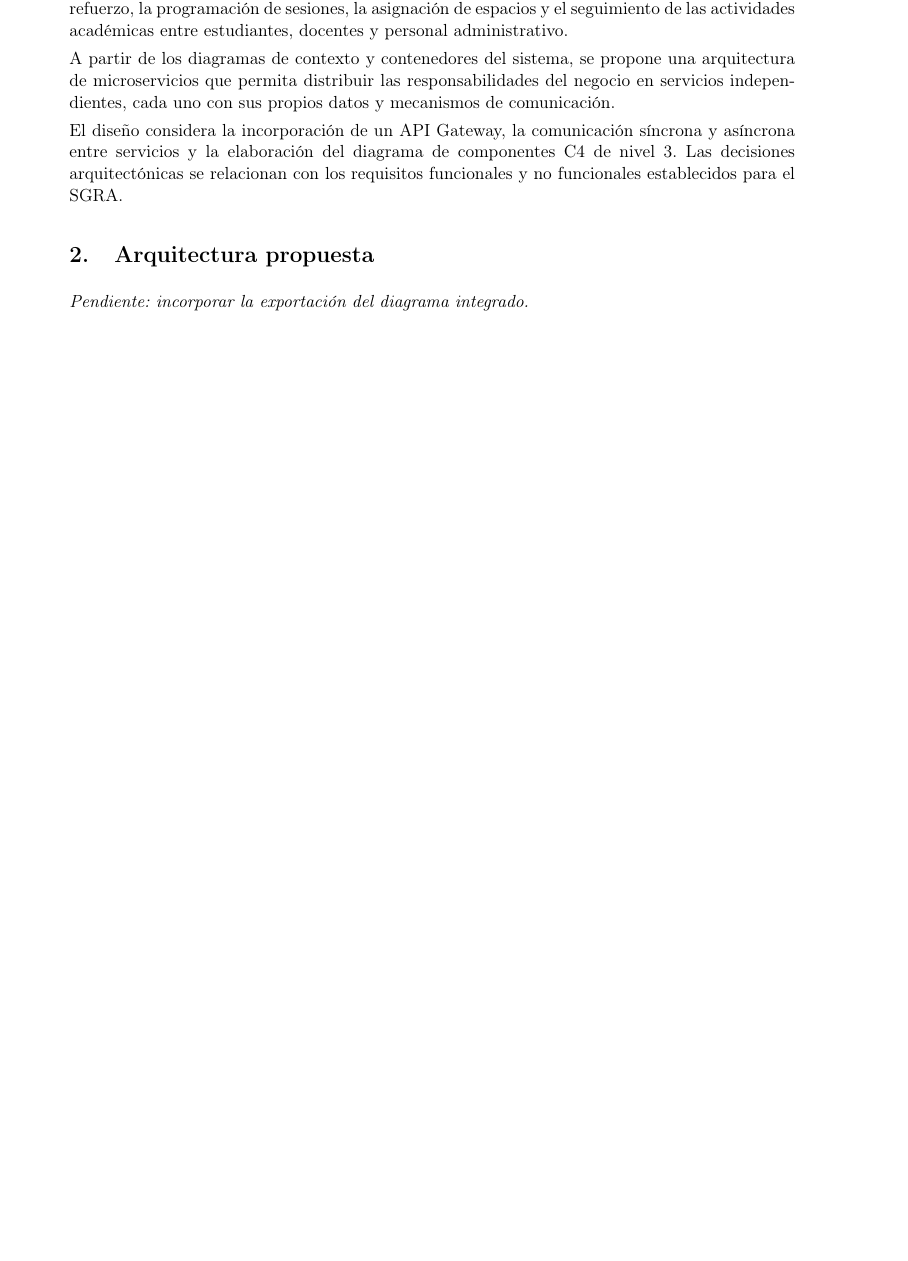
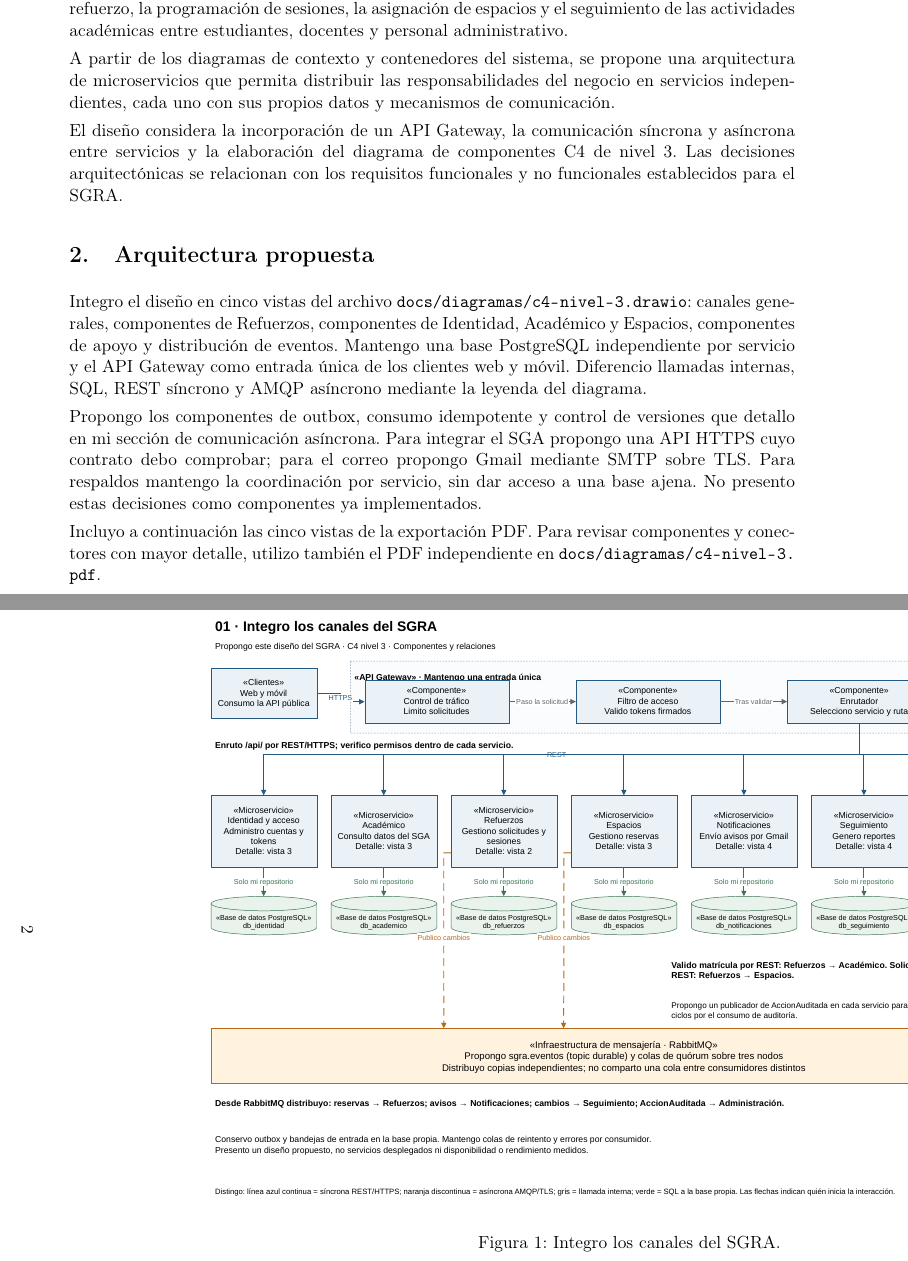
Before and after one commit to Yukisan-uwo/GA-TL-02-FORM-Taller-Diseno-de-Arquitectura-de-Microservicios-para-el-PFC, a LaTeX document (docs/main.tex, which reads docs/secciones/02-arquitectura.tex): part of page 2 of 15 before the commit and two parts of pages 2 and 3 of 21 after it, the two joined at a grey line, cut so that both start at the same text, the shorter picture padded with empty space. Compiled offline with pdfLaTeX.

Commit message:
Integro C4 nivel 3 y exporto el diagrama del SGRA.
Integro servicios, Gateway y canales REST y RabbitMQ; incorporo el diagrama al informe y añado mi declaración de IA.

```diff
--- a/docs/secciones/02-arquitectura.tex
+++ b/docs/secciones/02-arquitectura.tex
@@ -1,8 +1,22 @@
-% Responsable: Roger. Explicar la integración del diseño y actualizar la figura final.
 \section{Arquitectura propuesta}
+
+Integro el diseño en cinco vistas del archivo
+\path|docs/diagramas/c4-nivel-3.drawio|: canales generales, componentes
+de Refuerzos, componentes de Identidad, Académico y Espacios, componentes
+de apoyo y distribución de eventos. Mantengo una base PostgreSQL
+independiente por servicio y el API Gateway como entrada única de los
+clientes web y móvil. Diferencio llamadas internas, SQL, REST síncrono
+y AMQP asíncrono mediante la leyenda del diagrama.
+
+Propongo los componentes de outbox, consumo idempotente y control de
+versiones que detallo en mi sección de comunicación asíncrona. Para
+integrar el SGA propongo una API HTTPS cuyo contrato debo comprobar;
+para el correo propongo Gmail mediante SMTP sobre TLS. Para respaldos
+mantengo la coordinación por servicio, sin dar acceso a una base ajena.
+No presento estas decisiones como componentes ya implementados.
+
+Incluyo a continuación las cinco vistas de la exportación PDF.
+Para revisar componentes y conectores con mayor detalle, utilizo
+también el PDF independiente en \path|docs/diagramas/c4-nivel-3.pdf|.
+
 \IfFileExists{diagramas/c4-nivel-3.pdf}{
-  \begin{figure}[htbp]
-  \centering
-  \includegraphics[width=\linewidth]{diagramas/c4-nivel-3.pdf}
-  \caption{Diagrama C4 de nivel 3 del SGRA.}
-  \label{fig:c4-nivel-3}
@@ -9,2 +28,3 @@
+    \caption{Integro los canales del SGRA.}
+    \label{fig:c4-nivel-3}
   \end{figure}
-}{\pendiente{incorporar la exportación del diagrama integrado}}
@@ -10,0 +41 @@
+    \caption{Detallo Identidad, Académico y Espacios.}
@@ -10,0 +47 @@
+    \caption{Detallo Notificaciones, Seguimiento y Administración.}
```
Also changed, not shown: docs/secciones/08-uso-ia.tex (+5 -0 lines), docs/diagramas/c4-nivel-3.pdf (added), docs/secciones/02-arquitectura.tex (30 more changed lines), 1 other file.
